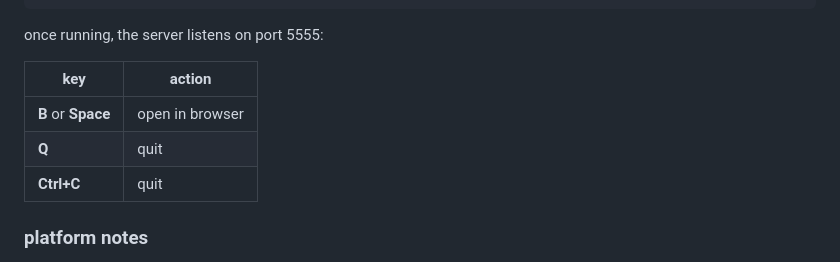
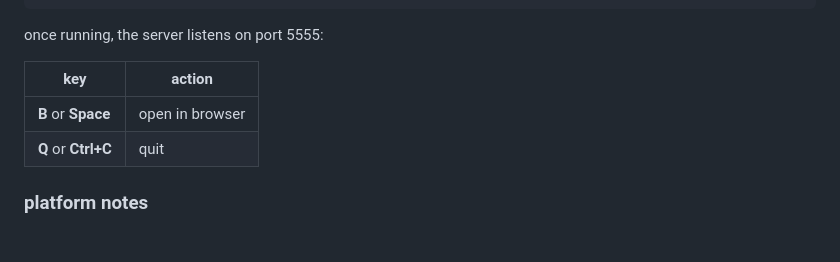
Before and after one commit to akrusz/meditation-pal, a Markdown page: README.md, the part around the change. Rendered like a GitHub page.

Commit message:
readme tiny edit

```diff
--- a/README.md
+++ b/README.md
@@ -46,8 +46,7 @@ once running, the server listens on port 5555:
 | key | action |
 |-----|--------|
 | **B** or **Space** | open in browser |
-| **Q** | quit |
-| **Ctrl+C** | quit |
+| **Q** or **Ctrl+C** | quit |
 
 ### platform notes
 
```
